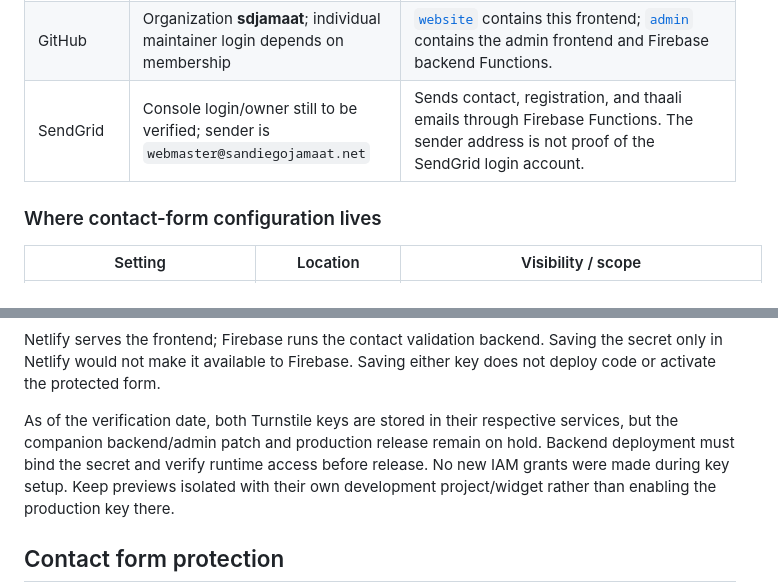
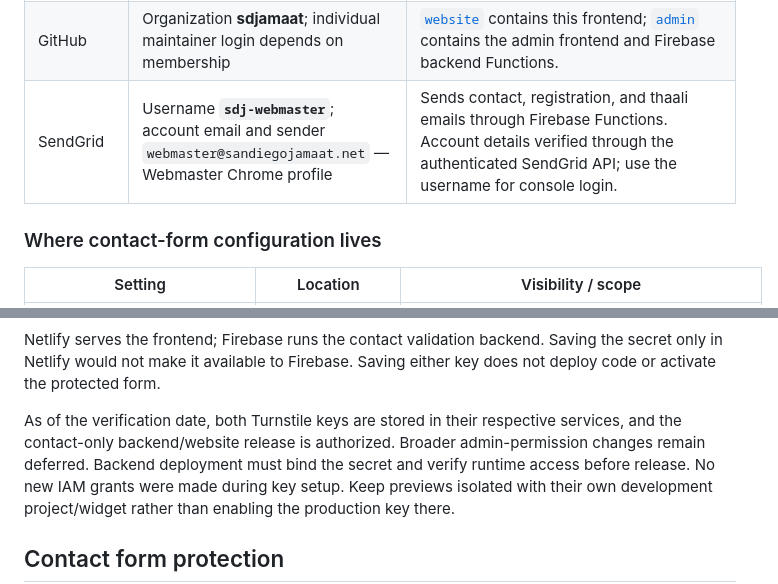
Before and after one commit to sdjamaat/website, a Markdown page: README.md, 2 parts joined by grey strips. Drawn GitHub-style.

Commit message:
Record verified SendGrid account and release scope

```diff
--- a/README.md
+++ b/README.md
@@ -106,7 +106,7 @@ only; never put passwords, secret values, recovery codes, or session URLs here.
 | Firebase / Google Cloud | `webmaster@sandiegojamaat.net` — **sandiegojamaat.net** (Webmaster) Chrome profile | Production display name `sdj-prod`, project ID **`sdj-production`**; Authentication, Firestore, Firebase Functions, and Secret Manager. [Firebase console](https://console.firebase.google.com/project/sdj-production/overview). Development project ID: `sdj-website`. |
 | Cloudflare Turnstile | `webmaster@sandiegojamaat.net` — Webmaster Chrome profile | **Webmaster@sandiegojamaat.net's Account**, widget **SDJ website contact form**. Managed mode; hostnames `sandiegojamaat.net` and `www.sandiegojamaat.net`; no pre-clearance. [Widgets](https://dash.cloudflare.com/d43cd023afd63ef22d825feb654425ea/turnstile). |
 | GitHub | Organization **sdjamaat**; individual maintainer login depends on membership | [`website`](https://github.com/sdjamaat/website) contains this frontend; [`admin`](https://github.com/sdjamaat/admin) contains the admin frontend and Firebase backend Functions. |
-| SendGrid | Console login/owner still to be verified; sender is `webmaster@sandiegojamaat.net` | Sends contact, registration, and thaali emails through Firebase Functions. The sender address is not proof of the SendGrid login account. |
+| SendGrid | Username **`sdj-webmaster`**; account email and sender `webmaster@sandiegojamaat.net` — Webmaster Chrome profile | Sends contact, registration, and thaali emails through Firebase Functions. Account details verified through the authenticated SendGrid API; use the username for console login. |
 
 ### Where contact-form configuration lives
 
@@ -122,8 +122,8 @@ the secret only in Netlify would not make it available to Firebase. Saving eithe
 key does not deploy code or activate the protected form.
 
 As of the verification date, both Turnstile keys are stored in their respective
-services, but the companion backend/admin patch and production release remain on
-hold. Backend deployment must bind the secret and verify runtime access before
+services, and the contact-only backend/website release is authorized. Broader admin-permission
+changes remain deferred. Backend deployment must bind the secret and verify runtime access before
 release. No new IAM grants were made during key setup. Keep previews isolated with
 their own development project/widget rather than enabling the production key there.
 
```
